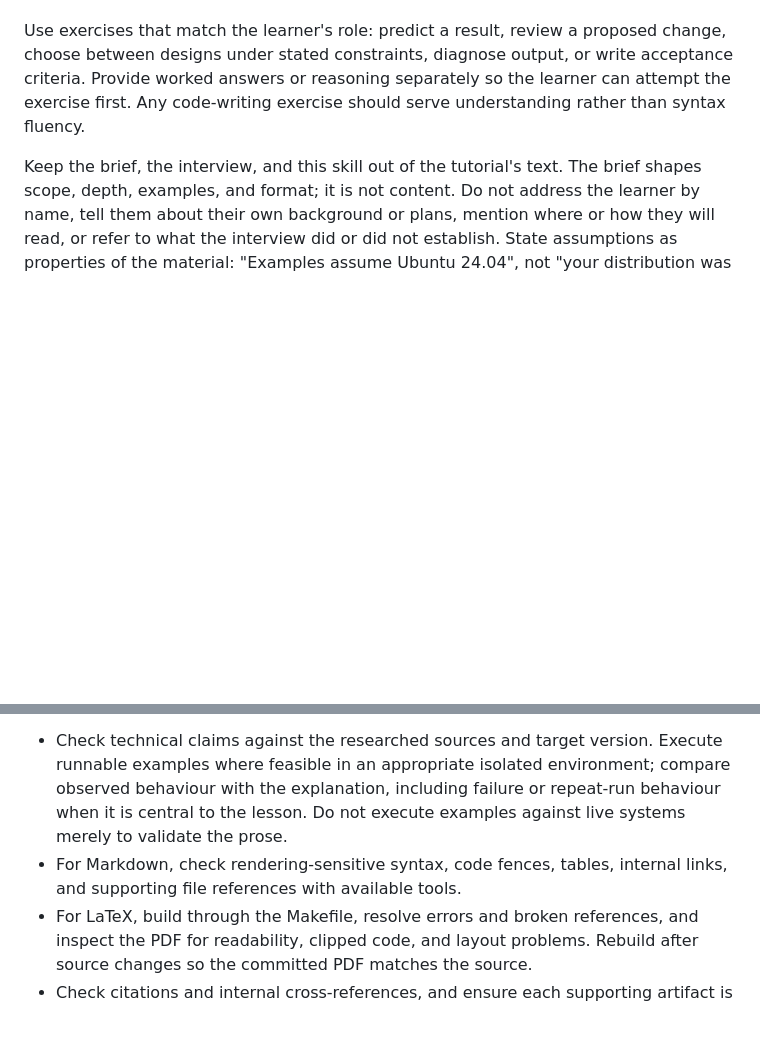
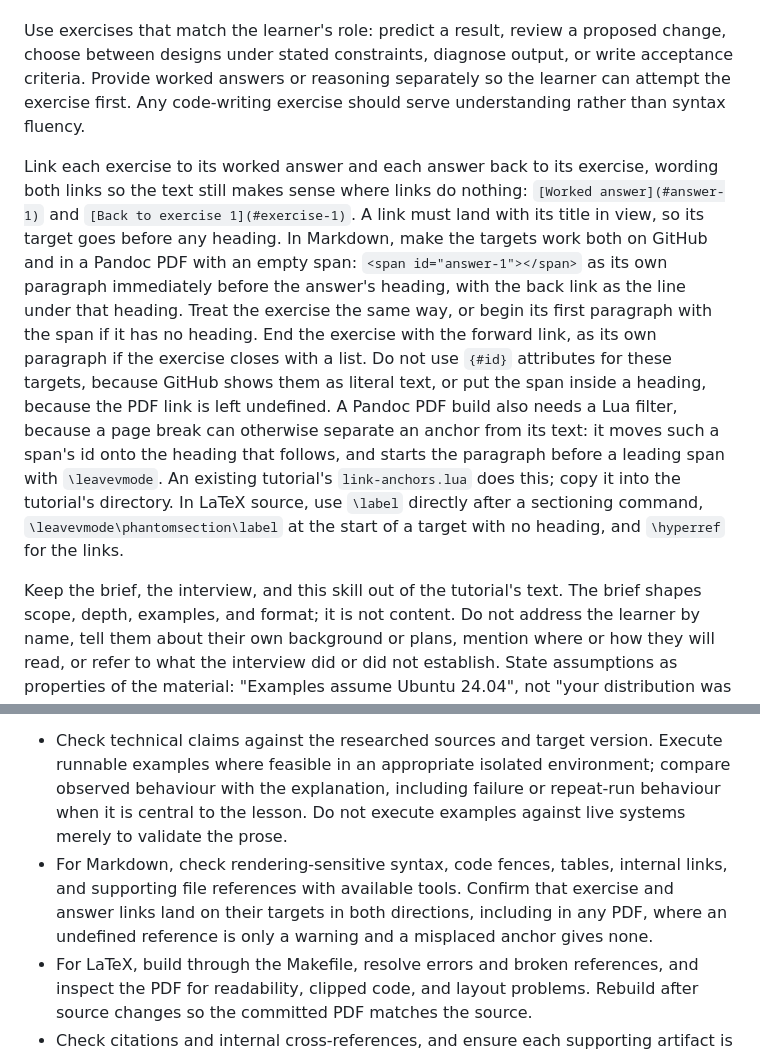
Before and after one commit to JeffAbrahamson/agentic-tutorials, a Markdown page: SKILL.md, 2 parts joined by grey strips. GitHub-like rendering; blank space fills up the shorter version.

Commit message:
Require links between exercises and answers
Readers attempt an exercise and then need its worked answer, and the
two are far apart in every tutorial. The skill now requires links in
both directions, worded so they still read sensibly in a renderer such
as glow that cannot follow them.

The recipe is specific because the obvious forms fail: {#id} attributes
are literal text on GitHub, and a span inside a heading leaves the PDF
link undefined. Targets also go before headings so a jump shows the
title, and a Pandoc build needs the filter from the Ansible tutorial
because a misplaced anchor produces no build warning.

For the same reason, the verification step now asks that links land on
their targets, not merely that they resolve.

Co-Authored-By: Claude Opus 5.5 <noreply@anthropic.com>

```diff
--- a/SKILL.md
+++ b/SKILL.md
@@ -95,6 +95,8 @@ For each substantial topic, include useful questions the learner can ask an agen
 
 Use exercises that match the learner's role: predict a result, review a proposed change, choose between designs under stated constraints, diagnose output, or write acceptance criteria. Provide worked answers or reasoning separately so the learner can attempt the exercise first. Any code-writing exercise should serve understanding rather than syntax fluency.
 
+Link each exercise to its worked answer and each answer back to its exercise, wording both links so the text still makes sense where links do nothing: `[Worked answer](#answer-1)` and `[Back to exercise 1](#exercise-1)`. A link must land with its title in view, so its target goes before any heading. In Markdown, make the targets work both on GitHub and in a Pandoc PDF with an empty span: `<span id="answer-1"></span>` as its own paragraph immediately before the answer's heading, with the back link as the line under that heading. Treat the exercise the same way, or begin its first paragraph with the span if it has no heading. End the exercise with the forward link, as its own paragraph if the exercise closes with a list. Do not use `{#id}` attributes for these targets, because GitHub shows them as literal text, or put the span inside a heading, because the PDF link is left undefined. A Pandoc PDF build also needs a Lua filter, because a page break can otherwise separate an anchor from its text: it moves such a span's id onto the heading that follows, and starts the paragraph before a leading span with `\leavevmode`. An existing tutorial's `link-anchors.lua` does this; copy it into the tutorial's directory. In LaTeX source, use `\label` directly after a sectioning command, `\leavevmode\phantomsection\label` at the start of a target with no heading, and `\hyperref` for the links.
+
 Keep the brief, the interview, and this skill out of the tutorial's text. The brief shapes scope, depth, examples, and format; it is not content. Do not address the learner by name, tell them about their own background or plans, mention where or how they will read, or refer to what the interview did or did not establish. State assumptions as properties of the material: "Examples assume Ubuntu 24.04", not "your distribution was not specified". Do not reproduce this skill's wording or process, such as closing answers with what the learner "can now judge" or describing how the tutorial was written or reviewed. Pointers to supporting files and statements of verification limits remain required. Label excerpts and untested samples once and briefly; do not repeat disclaimers that an example is not a recommendation.
 
 ### 5. Package and verify
@@ -110,7 +112,7 @@ Choose names that make the subject clear. Keep generated intermediates out of ve
 Verify according to the deliverable:
 
 - Check technical claims against the researched sources and target version. Execute runnable examples where feasible in an appropriate isolated environment; compare observed behaviour with the explanation, including failure or repeat-run behaviour when it is central to the lesson. Do not execute examples against live systems merely to validate the prose.
-- For Markdown, check rendering-sensitive syntax, code fences, tables, internal links, and supporting file references with available tools.
+- For Markdown, check rendering-sensitive syntax, code fences, tables, internal links, and supporting file references with available tools. Confirm that exercise and answer links land on their targets in both directions, including in any PDF, where an undefined reference is only a warning and a misplaced anchor gives none.
 - For LaTeX, build through the Makefile, resolve errors and broken references, and inspect the PDF for readability, clipped code, and layout problems. Rebuild after source changes so the committed PDF matches the source.
 - Check citations and internal cross-references, and ensure each supporting artifact is reachable from the tutorial.
 
```
